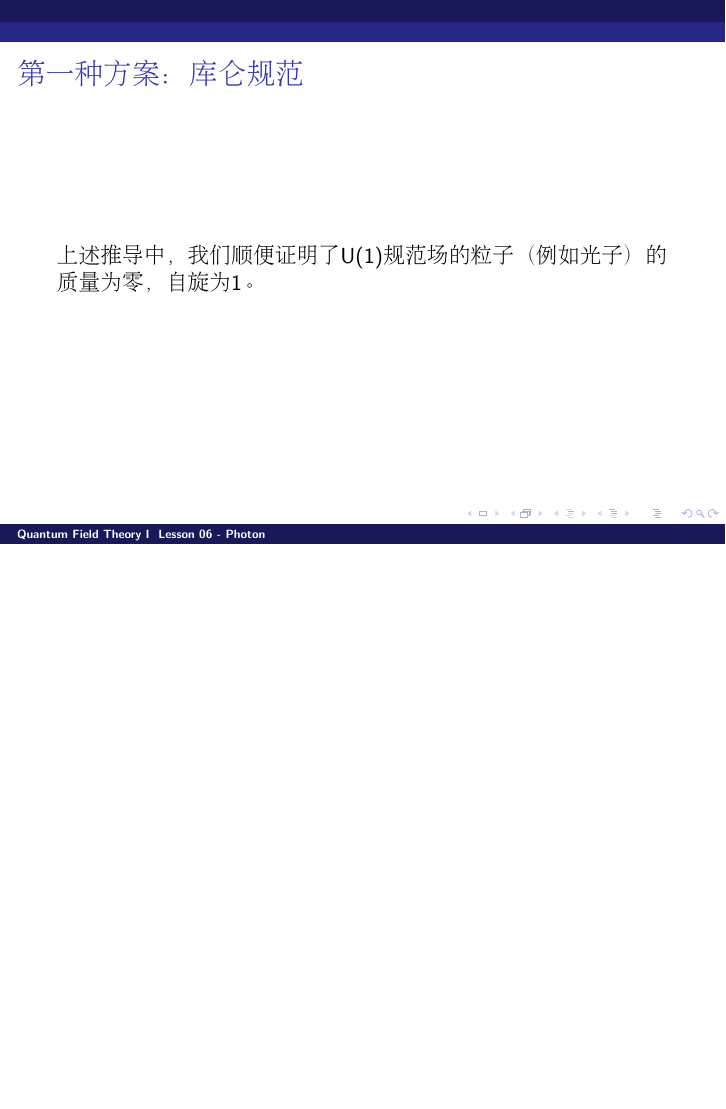
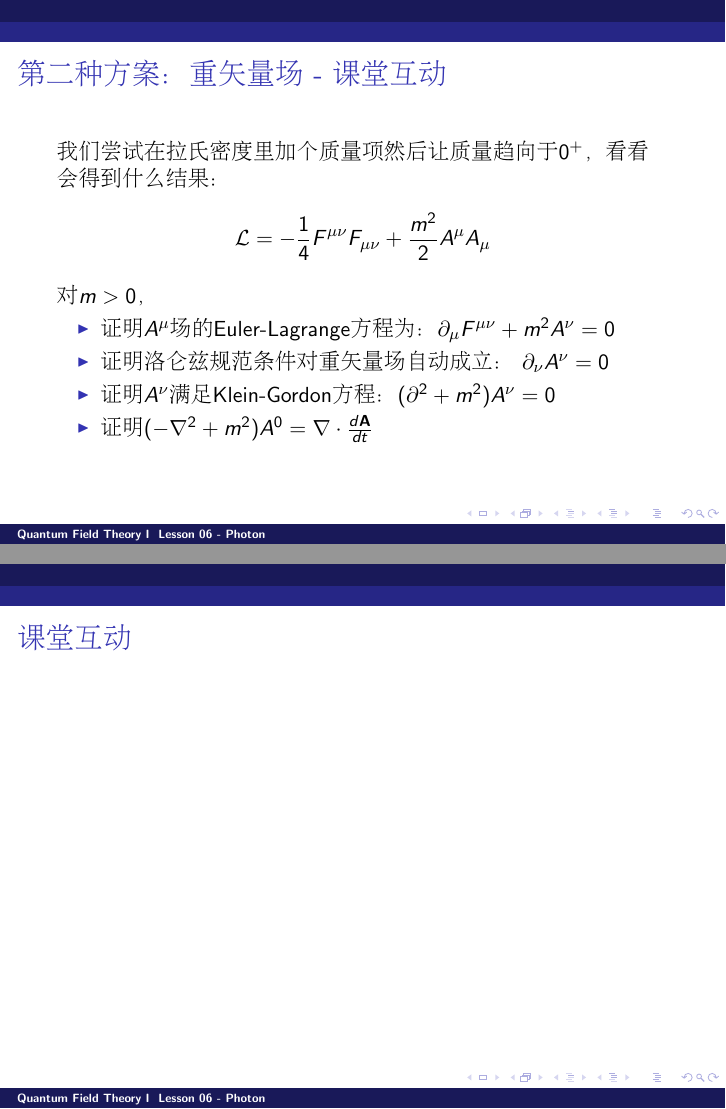
Before and after one commit to zqhuang/SYSU_QFTI, LaTeX slides (Lesson07_Photon.tex): page 8 of 8 before the commit and pages 9 and 10 of 10 after it, the two joined at a grey line, the shorter picture padded with empty space. The pictures show the PDF file Lesson07_Photon.pdf that the author committed with the source.

```diff
--- a/Lesson07_Photon.tex
+++ b/Lesson07_Photon.tex
@@ -118,7 +118,26 @@
 \end{frame}
 
 \begin{frame}
-\chtitle{第二种方案：重矢量场}
-拉氏密度里加质量项：
-$$\lagr
+\chtitle{第二种方案：重矢量场 - 课堂互动}
+\bch
+我们尝试在拉氏密度里加个质量项然后让质量趋向于$0^+$，看看会得到什么结果：
+$$\lagr = -\frac{1}{4}\Fup\Fdown + \frac{m^2}{2} A^\mu A_\mu $$
+对$m>0$，
+\begin{itemize}
+\item{证明$A^\mu$场的Euler-Lagrange方程为：$\partial_\mu \Fup + m^2 A^\nu = 0$}
+\item{证明洛仑兹规范条件对重矢量场自动成立： $\partial_\nu A^\nu = 0$}
+\item{证明$A^\nu$满足Klein-Gordon方程：$(\partial^2 + m^2) A^\nu = 0$}
+\item{证明$(-\nabla^2+m^2)A^0 = \nabla \cdot \frac{d\vecA}{dt}$}
+\end{itemize}
+
+\ech
+\end{frame}
+
+\begin{frame}
+\chtitle{课堂互动}
+\bch
+
+\ech
+\end{frame}
+
 \end{document}
```
Also changed, not shown: Lesson06_AngularMomentum.tex (+3 -3 lines), Lesson06_AngularMomentum.pdf, Lesson07_Photon.pdf, Lesson07_Photon.tex (6 more changed lines), 1 other file.
